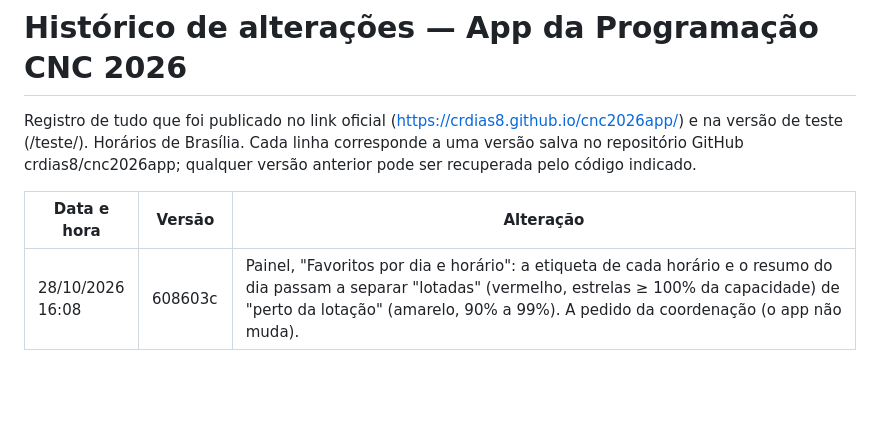
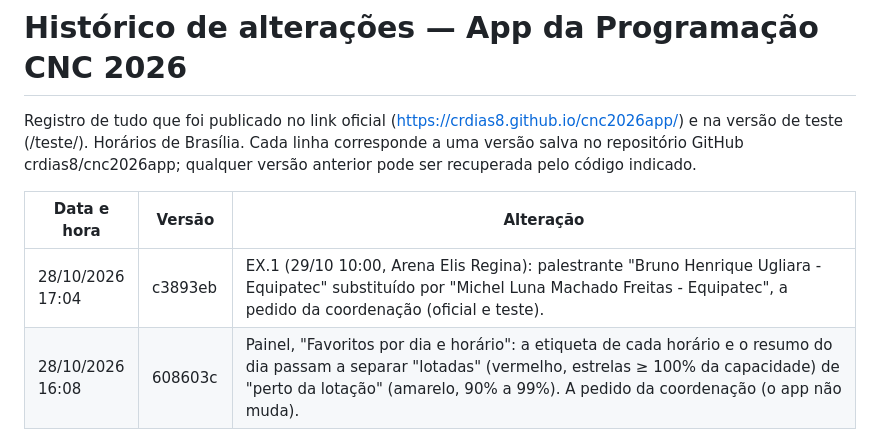
Before and after one commit to crdias8/cnc2026app, a Markdown page: HISTORICO.md, the part around the change. Drawn GitHub-style; blank space fills up the shorter version.

Commit message:
Histórico: EX.1
Co-Authored-By: Claude Opus 5.5 <noreply@anthropic.com>
Claude-Session: https://claude.ai/code/session_01QpbTdYhaPvXSWS9jUnXZKz

```diff
--- a/HISTORICO.md
+++ b/HISTORICO.md
@@ -4,6 +4,7 @@ Registro de tudo que foi publicado no link oficial (https://crdias8.github.io/cn
 
 | Data e hora | Versão | Alteração |
 |---|---|---|
+| 28/10/2026 17:04 | c3893eb | EX.1 (29/10 10:00, Arena Elis Regina): palestrante "Bruno Henrique Ugliara - Equipatec" substituído por "Michel Luna Machado Freitas - Equipatec", a pedido da coordenação (oficial e teste). |
 | 28/10/2026 16:08 | 608603c | Painel, "Favoritos por dia e horário": a etiqueta de cada horário e o resumo do dia passam a separar "lotadas" (vermelho, estrelas ≥ 100% da capacidade) de "perto da lotação" (amarelo, 90% a 99%). A pedido da coordenação (o app não muda). |
 | 28/10/2026 16:02 | 6f76491 | Painel, "Favoritos por dia e horário": cor da barra conforme a ocupação da sala — verde abaixo de 90%, amarela de 90% a 99%, vermelha a partir de 100%; o destaque amarelo do card (≥ 90%) foi mantido. A pedido da coordenação (o app não muda). |
 | 28/10/2026 14:24 | 8cc5184 | Painel, quadro "Favoritos por dia e horário": a barra abaixo de cada atividade passa a ser proporcional à lotação da sala (estrelas ÷ lugares; barra cheia = sala lotada ou acima), em amarelo quando ≥ 90%. Atividades sem lotação cadastrada (pôsteres, saguão) mantêm a comparação com a mais favoritada do horário. A pedido da coordenação (o app não muda). |
```
